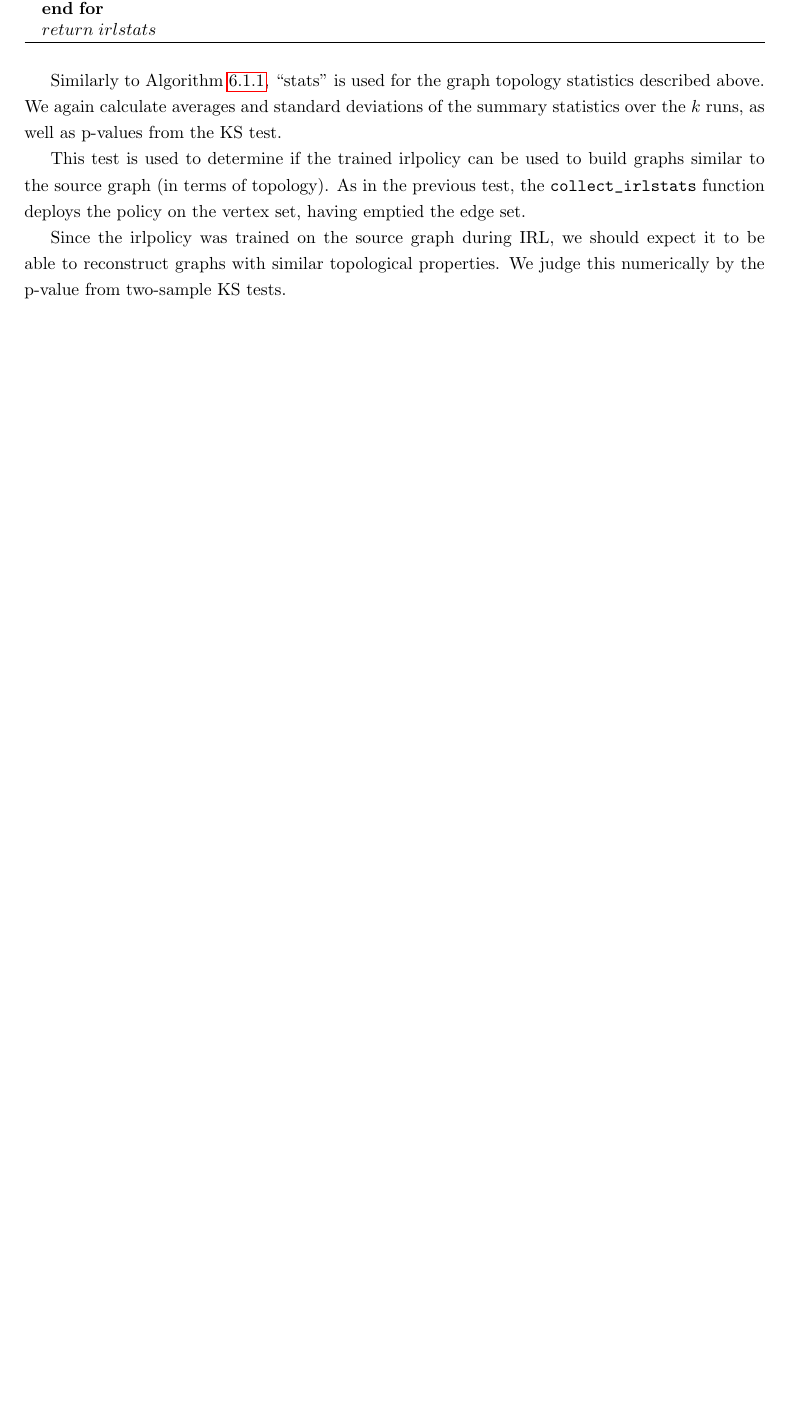
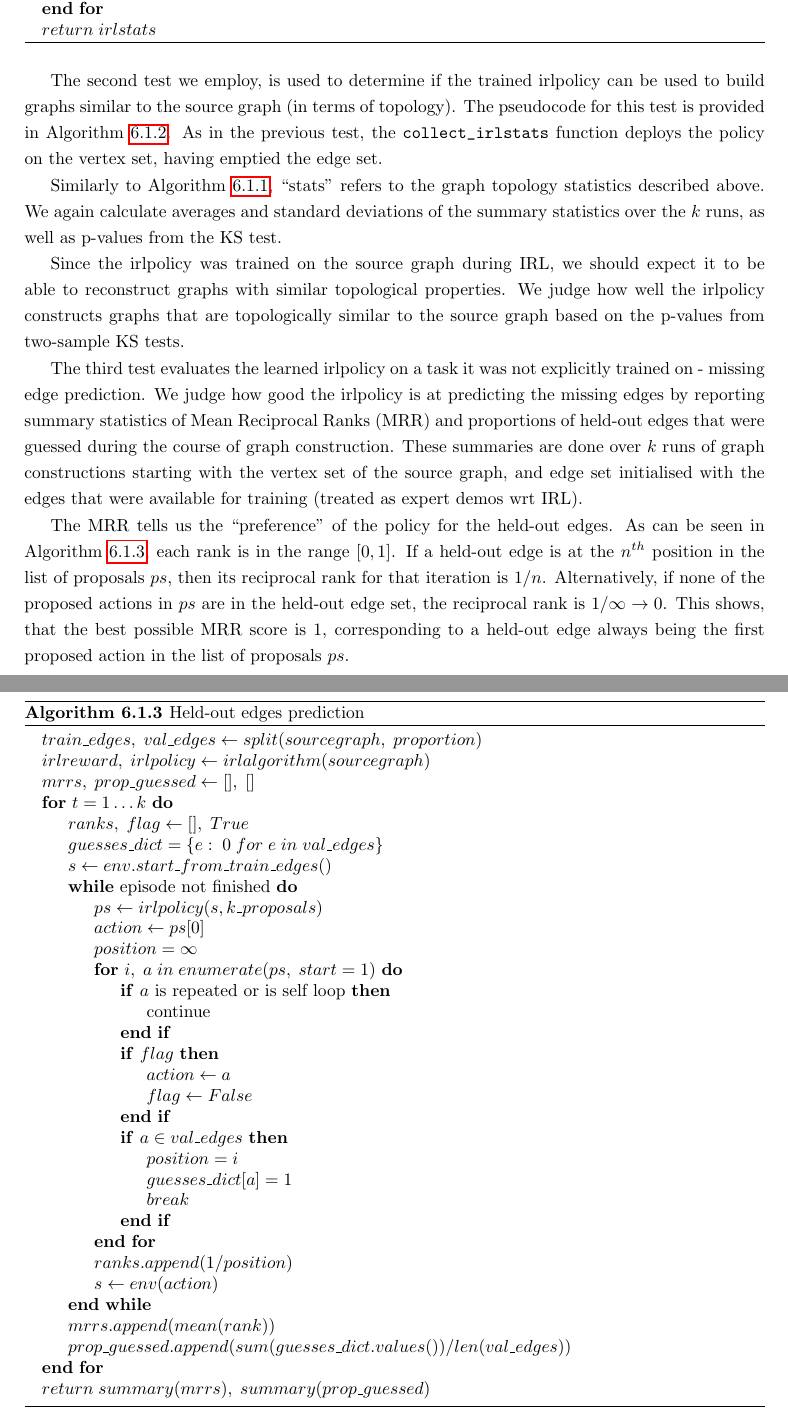
Before and after one commit to mariovas3/irl-on-graphs, a LaTeX thesis (ucl-pg-project-latex-template/project_report_pg.tex): part of page 13 of 17 before the commit and two parts of pages 13 and 14 of 18 after it, the two joined at a grey line, cut so that both start at the same text, the shorter picture padded with empty space. Compiled offline with pdfLaTeX; a missing bibliography style is replaced by a similar one.

Commit message:
done describing the test suites in the experimental section
haven't included the comparison of rewards on the expert traj of target graph to the rewards of sampled traj on target graph during eval; I expect there to be something interesting, since the reward is actually not fixed in the graphopt case and I think it might be biased towards giving higher rewards for sampled traj

```diff
--- a/ucl-pg-project-latex-template/project_report_pg.tex
+++ b/ucl-pg-project-latex-template/project_report_pg.tex
@@ -55,7 +55,7 @@ $\Box$ \end{quotation}}
 % COVER PAGE;
 \title{
   { \includegraphics[scale=.5]{ucl_logo.png}}\\
-  {{\Huge Graph style transfer via Inverse Reinforcement Learning}}\\
+  {{\Huge Graph style transfer using Inverse Reinforcement Learning}}\\
   {\large An application to subway networks}\\
 }
 
@@ -472,18 +473,82 @@ of the target graph.
     \State $return\; irlstats$
   \end{algorithmic}
 \end{algorithm}
+The second test we employ, is used to determine if the trained
+irlpolicy can be used
+to build graphs similar to the source graph (in terms of topology).
+The pseudocode for this test is provided in Algorithm
+\ref{tests:test_learn_source_graph_dist}.
+As in the previous test, the \verb|collect_irlstats|
+function deploys
+the policy on the vertex set, having emptied the edge set.
+
 Similarly to Algorithm \ref{tests:test_reward_transfer}, ``stats''
-is used for the graph topology statistics described above. We again
+refers to the graph topology statistics described above. We again
 calculate averages and standard deviations of the summary statistics
 over the $k$ runs, as well as p-values from the KS test.
 
-This test is used to determine if the trained irlpolicy can be used
-to build graphs similar to the source graph (in terms of topology).
-As in the previous test, the \verb|collect_irlstats| function deploys
-the policy on the vertex set, having emptied the edge set.
-
 Since the irlpolicy was trained on the source graph during IRL,
 we should expect it to be able to reconstruct graphs with similar
-topological properties. We judge this numerically by the p-value
+topological properties. We judge how well the irlpolicy constructs
+graphs that are topologically similar to the source graph
+based on the p-values
 from two-sample KS tests.
 
+\begin{algorithm}
+  \caption{Held-out edges prediction}
+  \label{tests:test_edge_prediction}
+  \begin{algorithmic}
+    \State $train\_edges,\; val\_edges \gets split(sourcegraph,\; proportion)$
+    \State $irlreward,\; irlpolicy \gets irlalgorithm(sourcegraph)$
+    \State $mrrs,\; prop\_guessed \gets [],\;[]$
+    \For{$t=1\ldots k$}
+      \State $ranks,\; flag \gets [],\; True$
+      \State $guesses\_dict=\{e:\; 0\; for\; e\; in\; val\_edges\}$
+      \State $s \gets env.start\_from\_train\_edges()$
+      \While{episode not finished}
+        \State $ps \gets irlpolicy(s, k\_proposals)$
+        \State $action\gets ps[0]$
+        \State $position=\infty$
+        \For{$i,\; a\; in\; enumerate(ps,\; start=1)$}
+          \If{$a$ is repeated or is self loop}
+            \State continue
+          \EndIf
+          \If{$flag$}
+            \State{$action\gets a$}
+            \State{$flag\gets False$}
+          \EndIf
+          \If{$a\in val\_edges$}
+            \State $position=i$
+            \State $guesses\_dict[a] = 1$
+            \State $break$
+          \EndIf
+        \EndFor
+        \State{$ranks.append(1/position)$}
+        \State{$s\gets env(action)$}
+      \EndWhile
+      \State{$mrrs.append(mean(rank))$}
+      \State{$prop\_guessed.append(sum(guesses\_dict.values())/len(val\_edges))$}
+    \EndFor
+    \State{$return\; summary(mrrs),\; summary(prop\_guessed)$}
+  \end{algorithmic}
+\end{algorithm}
+
+The third test evaluates the learned irlpolicy on a task it was not
+explicitly trained on - missing edge prediction. We judge how good
+the irlpolicy is at predicting the missing edges by reporting summary
+statistics of Mean Reciprocal Ranks (MRR) and proportions of held-out
+edges that were guessed during the course of graph construction.
+These summaries are done over $k$ runs
+of graph constructions starting with the vertex set of the source
+graph, and edge set initialised with the edges that were
+available for training (treated as expert demos wrt IRL).
+
+The MRR tells us the ``preference''
+of the policy for the held-out edges. As can be seen in Algorithm
+\ref{tests:test_edge_prediction}, each rank is in the range $[0, 1]$.
+If a held-out edge is at the $n^{th}$ position in the list of proposals
+$ps$, then its reciprocal rank for that iteration is $1/n$. Alternatively,
+if none of the proposed actions in $ps$ are in the held-out edge set,
+the reciprocal rank is $1/\infty\rightarrow 0$. This shows, that the
+best possible MRR score is $1$, corresponding to a held-out edge
+always being the first proposed action in the list of proposals $ps$.
```
Also changed, not shown: ucl-pg-project-latex-template/my_bib.bib (+16 -1 lines), ucl-pg-project-latex-template/project_report_pg.tex (14 more changed lines).
